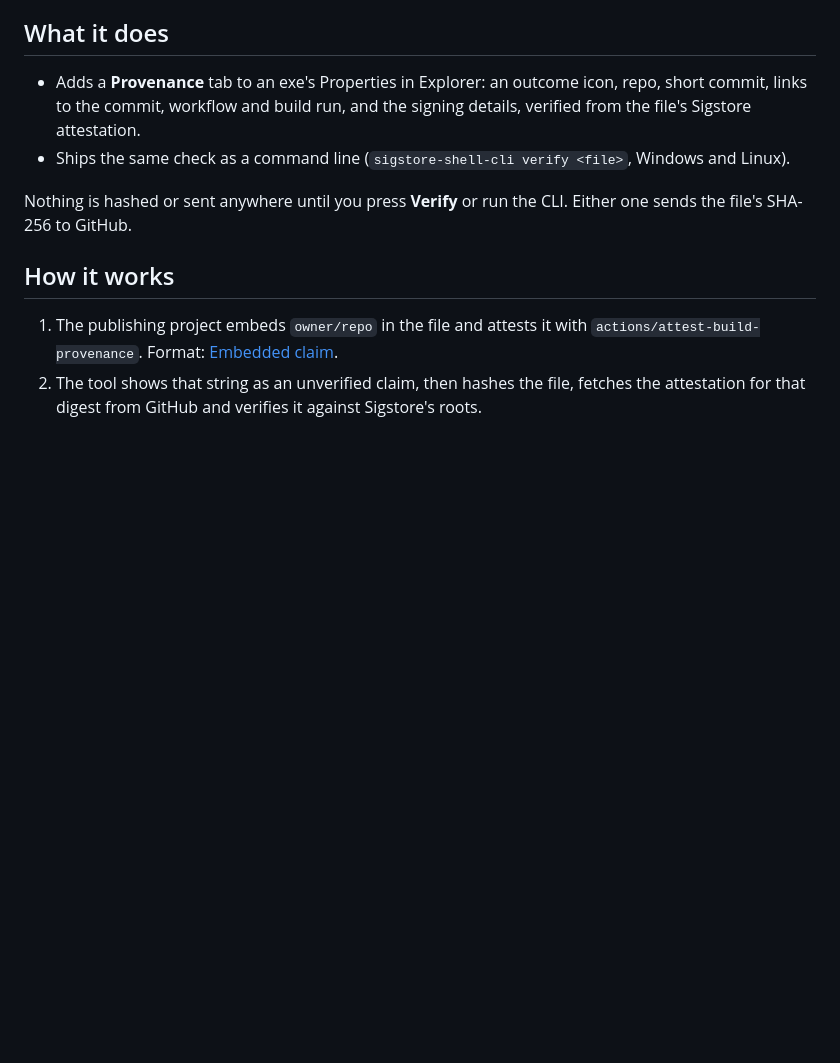
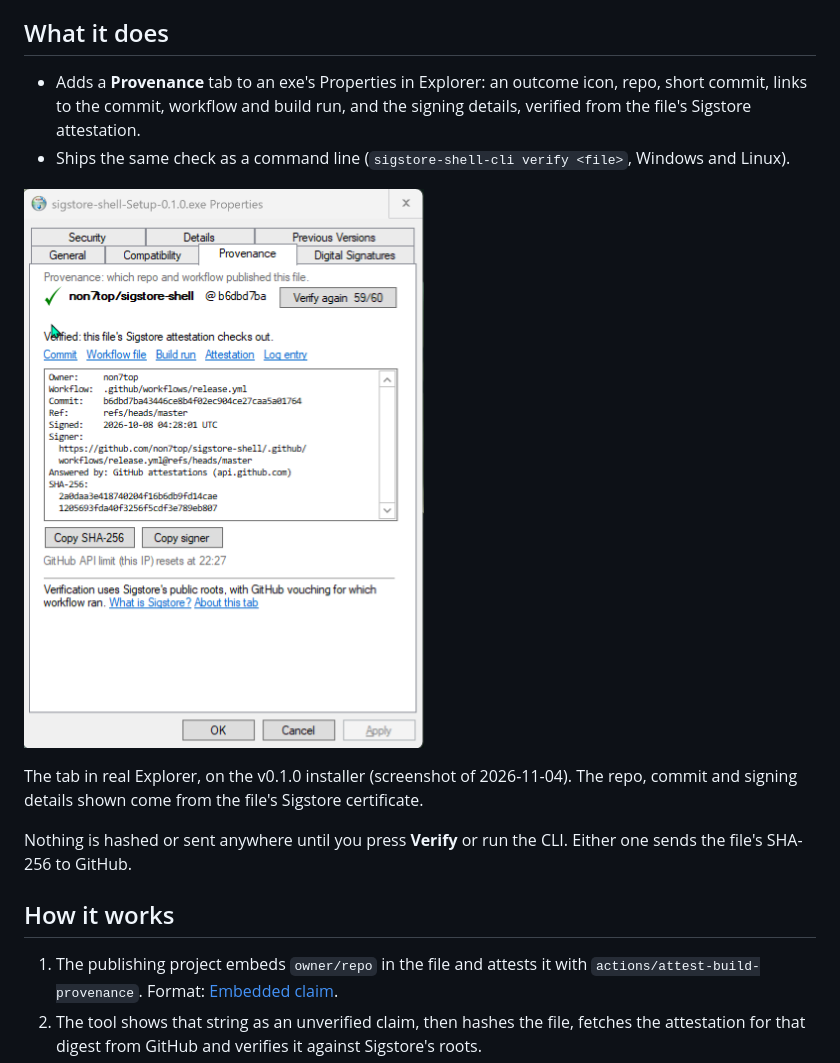
Before and after one commit to non7top/sigstore-shell, a Markdown page: README.md, the part around the change. Drawn GitHub-style; pictures changed too: docs/screenshots/2026-11-04_23-33_explorer.png (added); blank space fills up the shorter version.

Commit message:
docs: add a screenshot of the Provenance tab in real Explorer to the README

```diff
--- a/README.md
+++ b/README.md
@@ -10,6 +10,10 @@ This project shows that record where you look at the file: the Properties dialog
 
 - Adds a **Provenance** tab to an exe's Properties in Explorer: an outcome icon, repo, short commit, links to the commit, workflow and build run, and the signing details, verified from the file's Sigstore attestation.
 - Ships the same check as a command line (`sigstore-shell-cli verify <file>`, Windows and Linux).
+
+![The Provenance tab in the Properties dialog of sigstore-shell-Setup-0.1.0.exe in Windows Explorer](docs/screenshots/2026-11-04_23-33_explorer.png)
+
+The tab in real Explorer, on the v0.1.0 installer (screenshot of 2026-11-04). The repo, commit and signing details shown come from the file's Sigstore certificate.
 
 Nothing is hashed or sent anywhere until you press **Verify** or run the CLI. Either one sends the file's SHA-256 to GitHub.
 
```
